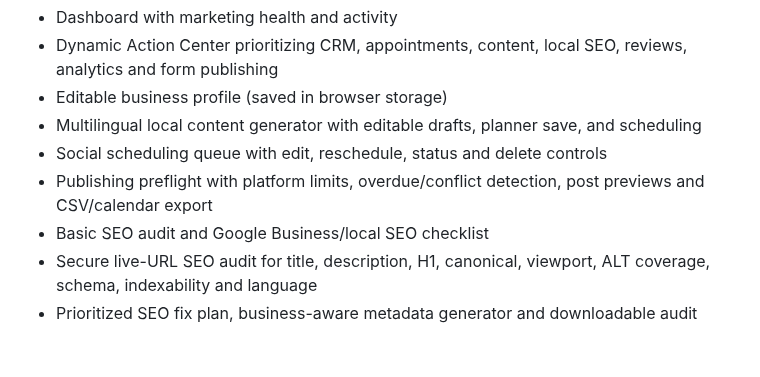
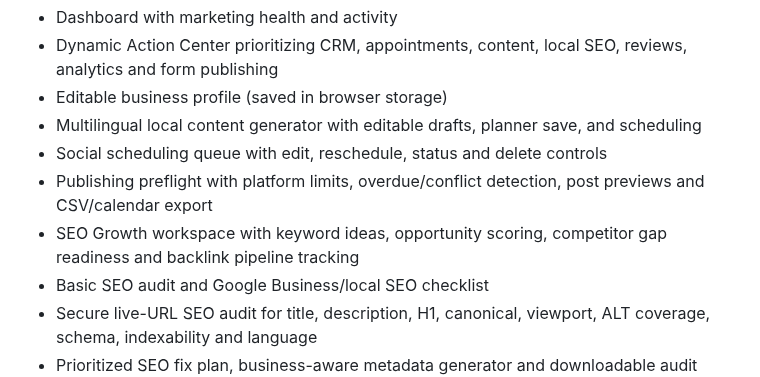
Before and after one commit to tanslaptop876-oss/marketingmind-ai-live, a Markdown page: README.md, the part around the change. Rendered like a GitHub page; blank space fills up the shorter version.

Commit message:
Document SEO growth workspace

```diff
--- a/README.md
+++ b/README.md
@@ -10,6 +10,7 @@ A deploy-ready, dependency-free MVP for a modular local-business marketing works
 - Multilingual local content generator with editable drafts, planner save, and scheduling
 - Social scheduling queue with edit, reschedule, status and delete controls
 - Publishing preflight with platform limits, overdue/conflict detection, post previews and CSV/calendar export
+- SEO Growth workspace with keyword ideas, opportunity scoring, competitor gap readiness and backlink pipeline tracking
 - Basic SEO audit and Google Business/local SEO checklist
 - Secure live-URL SEO audit for title, description, H1, canonical, viewport, ALT coverage, schema, indexability and language
 - Prioritized SEO fix plan, business-aware metadata generator and downloadable audit report
```
